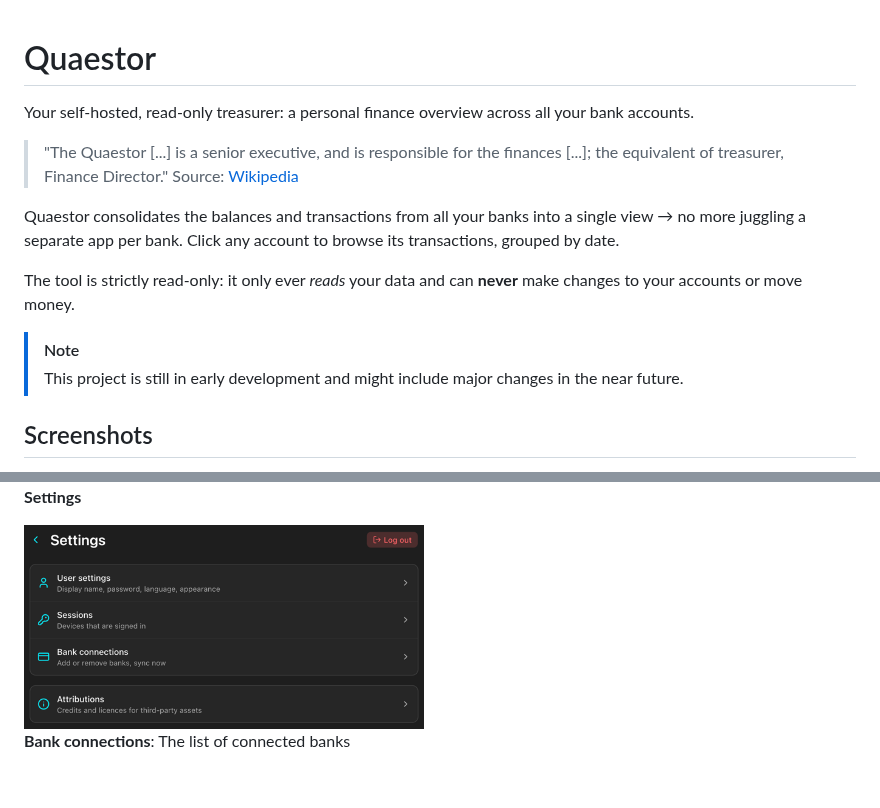
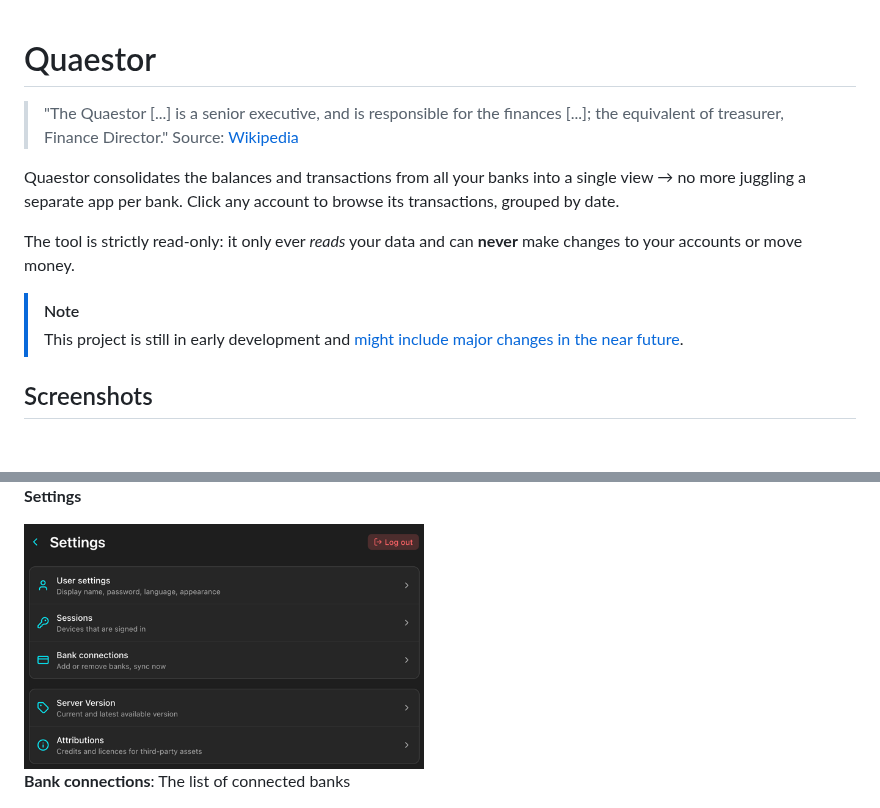
Before and after one commit to felixschndr/quaestor, a Markdown page: README.md, 2 parts joined by grey strips. Drawn GitHub-style; pictures changed too: docs/screenshots/settings.png; folded sections open; blank space fills up the shorter version.

```diff
--- a/README.md
+++ b/README.md
@@ -1,6 +1,4 @@
 # Quaestor
-
-Your self-hosted, read-only treasurer: a personal finance overview across all your bank accounts.
 
 > "The Quaestor [...] is a senior executive, and is responsible for the finances [...]; the equivalent of treasurer, Finance Director." Source: [Wikipedia](https://en.wikipedia.org/wiki/Quaestor_(University_of_St_Andrews))
 
@@ -9,7 +7,7 @@ Quaestor consolidates the balances and transactions from all your banks into a s
 The tool is strictly read-only: it only ever *reads* your data and can **never** make changes to your accounts or move money.
 
 > [!NOTE]
-> This project is still in early development and might include major changes in the near future.
+> This project is still in early development and [might include major changes in the near future](#future-changes).
 
 ## Screenshots
 
```
Also changed, not shown: other parts of README.md (+1 -1 lines).
